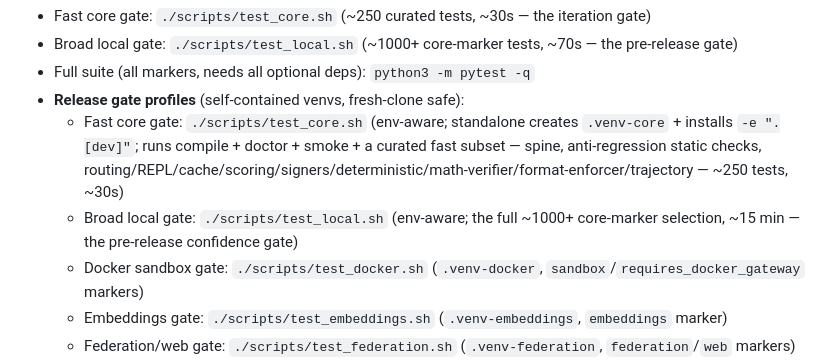
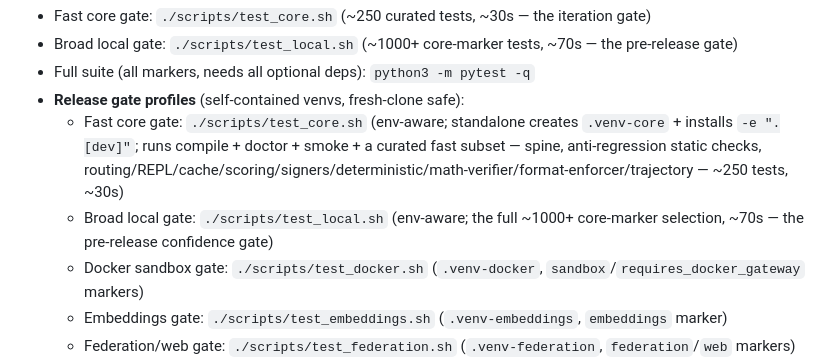
Before and after one commit to dawsonblock/vibe-thinker, a Markdown page: AGENTS.md, the part around the change. Drawn GitHub-style.

```diff
--- a/AGENTS.md
+++ b/AGENTS.md
@@ -12,7 +12,7 @@
 - Full suite (all markers, needs all optional deps): `python3 -m pytest -q`
 - **Release gate profiles** (self-contained venvs, fresh-clone safe):
   - Fast core gate: `./scripts/test_core.sh` (env-aware; standalone creates `.venv-core` + installs `-e ".[dev]"`; runs compile + doctor + smoke + a curated fast subset — spine, anti-regression static checks, routing/REPL/cache/scoring/signers/deterministic/math-verifier/format-enforcer/trajectory — ~250 tests, ~30s)
-  - Broad local gate: `./scripts/test_local.sh` (env-aware; the full ~1000+ core-marker selection, ~15 min — the pre-release confidence gate)
+  - Broad local gate: `./scripts/test_local.sh` (env-aware; the full ~1000+ core-marker selection, ~70s — the pre-release confidence gate)
   - Docker sandbox gate: `./scripts/test_docker.sh` (`.venv-docker`, `sandbox`/`requires_docker_gateway` markers)
   - Embeddings gate: `./scripts/test_embeddings.sh` (`.venv-embeddings`, `embeddings` marker)
   - Federation/web gate: `./scripts/test_federation.sh` (`.venv-federation`, `federation`/`web` markers)
```
Also changed, not shown: README.md (+1 -1 lines).
